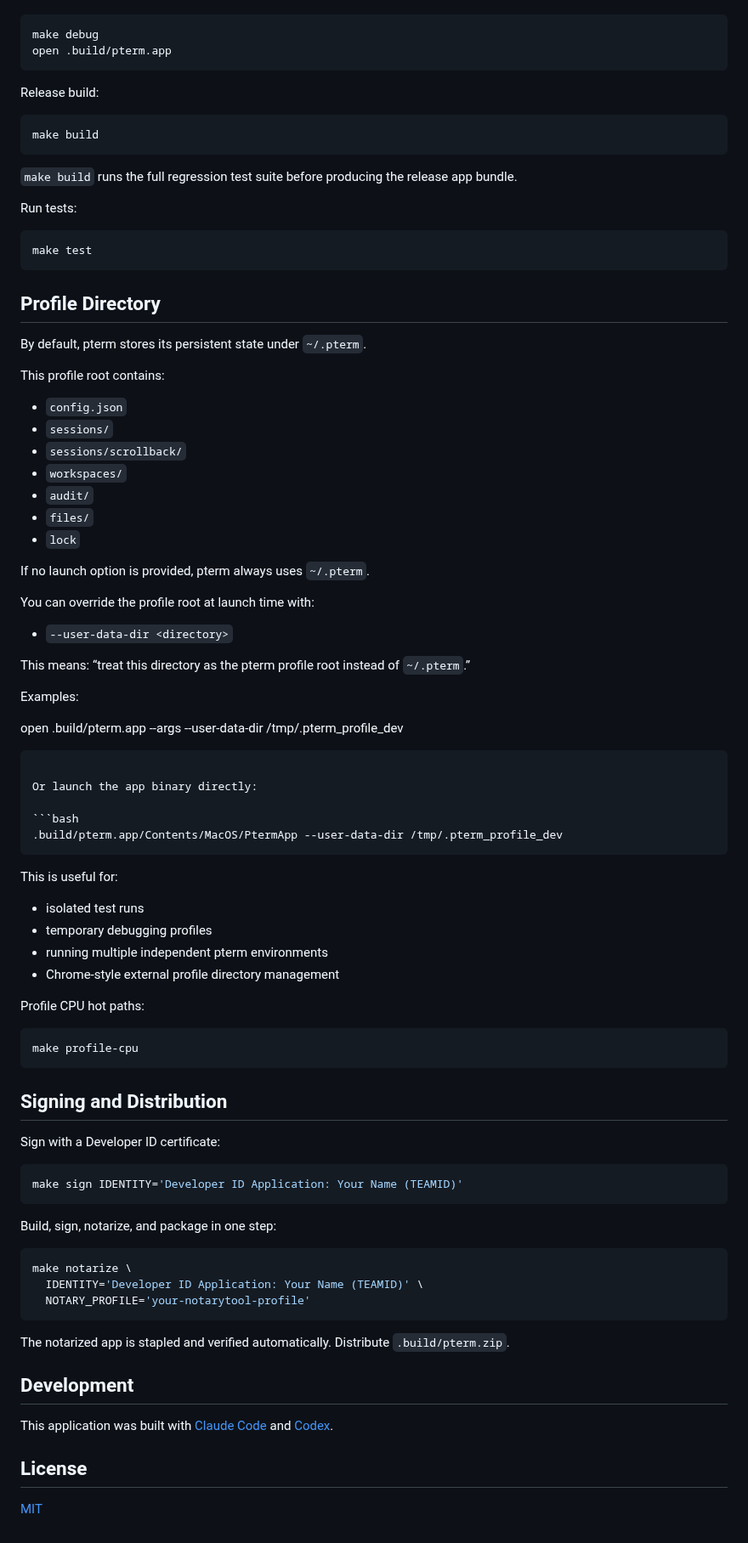
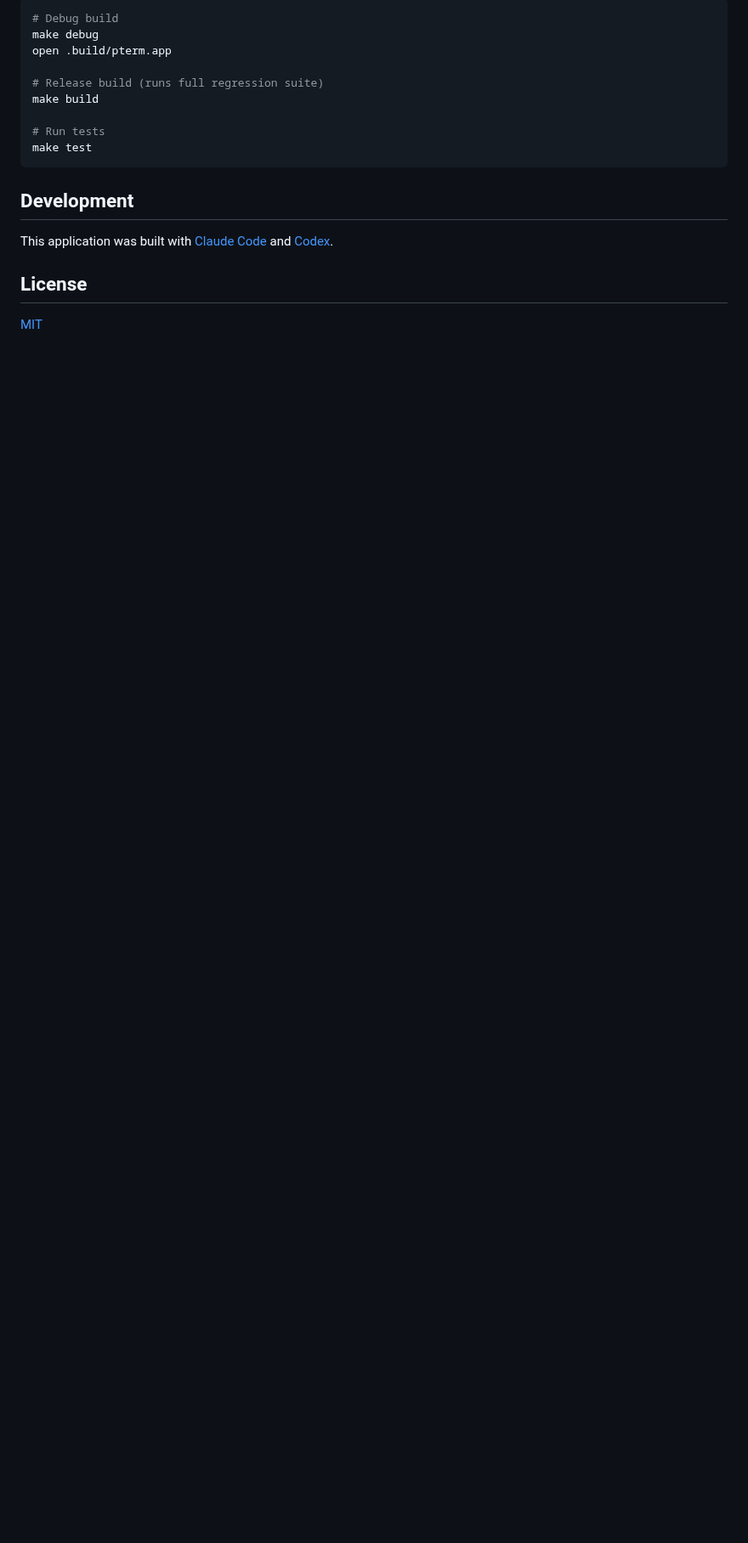
Before and after one commit to pontasan/pterm, a Markdown page: README.md, the part around one of its changes. Shown at 85% size. Rendered like a GitHub page; blank space fills up the shorter version.

````diff
--- a/README.md
+++ b/README.md
@@ -33,85 +100,14 @@ Debug build:
 ```bash
+# Debug build
 make debug
 open .build/pterm.app
-```
 
-Release build:
+# Release build (runs full regression suite)
+make build
 
-```bash
-make build
-```
-
-`make build` runs the full regression test suite before producing the release app bundle.
-
-Run tests:
-
-```bash
+# Run tests
 make test
 ```
-
-## Profile Directory
-
-By default, pterm stores its persistent state under `~/.pterm`.
-
-This profile root contains:
-
-- `config.json`
-- `sessions/`
-- `sessions/scrollback/`
-- `workspaces/`
-- `audit/`
-- `files/`
-- `lock`
-
-If no launch option is provided, pterm always uses `~/.pterm`.
-
-You can override the profile root at launch time with:
-
-- `--user-data-dir <directory>`
-
-This means: “treat this directory as the pterm profile root instead of `~/.pterm`.”
-
-Examples:
-
-open .build/pterm.app --args --user-data-dir /tmp/.pterm_profile_dev
-```
-
-Or launch the app binary directly:
-
-```bash
-.build/pterm.app/Contents/MacOS/PtermApp --user-data-dir /tmp/.pterm_profile_dev
-```
-
-This is useful for:
-
-- isolated test runs
-- temporary debugging profiles
-- running multiple independent pterm environments
-- Chrome-style external profile directory management
-
-Profile CPU hot paths:
-
-```bash
-make profile-cpu
-```
-
-## Signing and Distribution
-
-Sign with a Developer ID certificate:
-
-```bash
-make sign IDENTITY='Developer ID Application: Your Name (TEAMID)'
-```
-
-Build, sign, notarize, and package in one step:
-
-```bash
-make notarize \
-  IDENTITY='Developer ID Application: Your Name (TEAMID)' \
-  NOTARY_PROFILE='your-notarytool-profile'
-```
-
-The notarized app is stapled and verified automatically. Distribute `.build/pterm.zip`.
 
 ## Development
 
````
Also changed, not shown: other parts of README.md (+82 -15 lines), Resources/screenshot.jpg (added), 15 other files.
